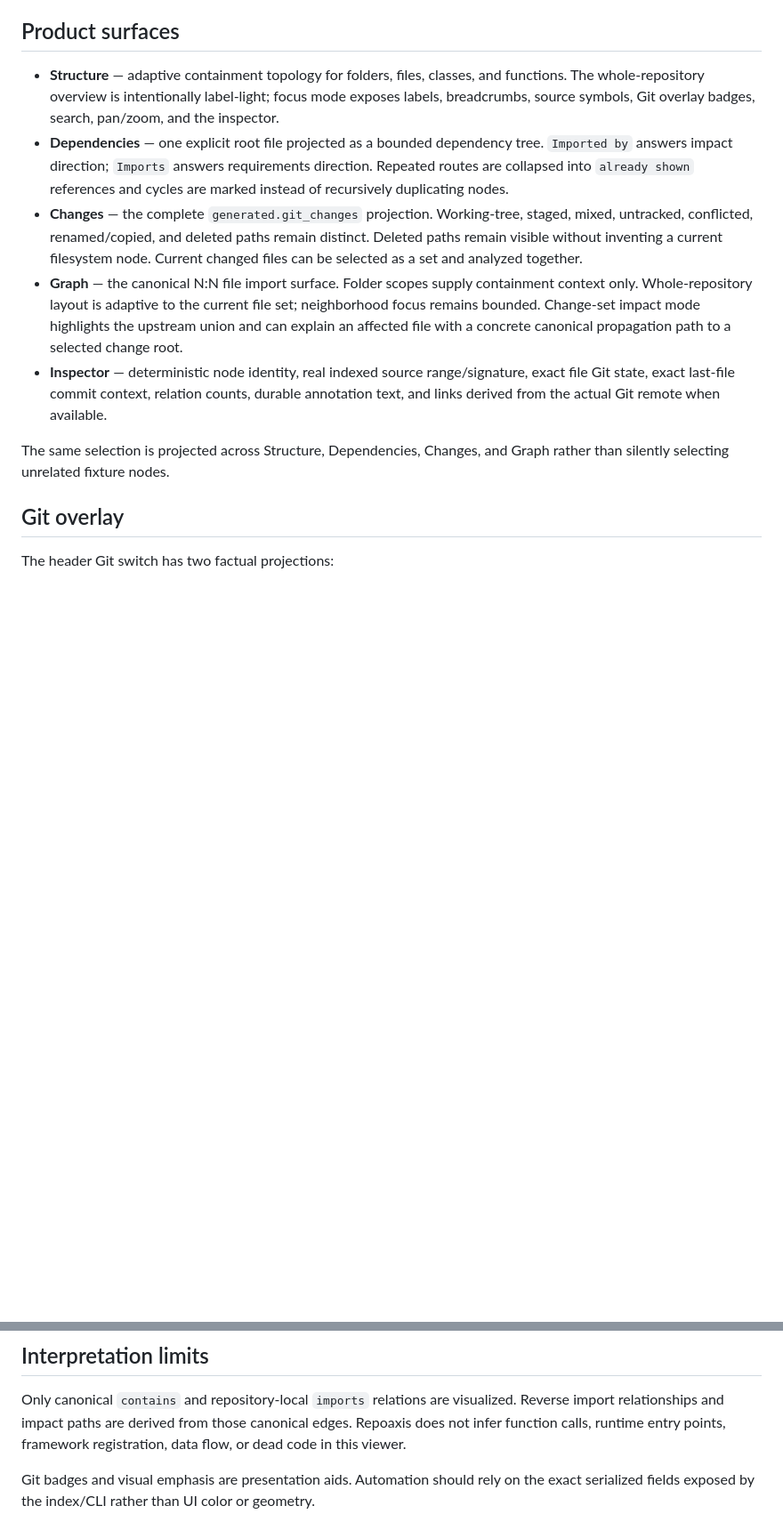
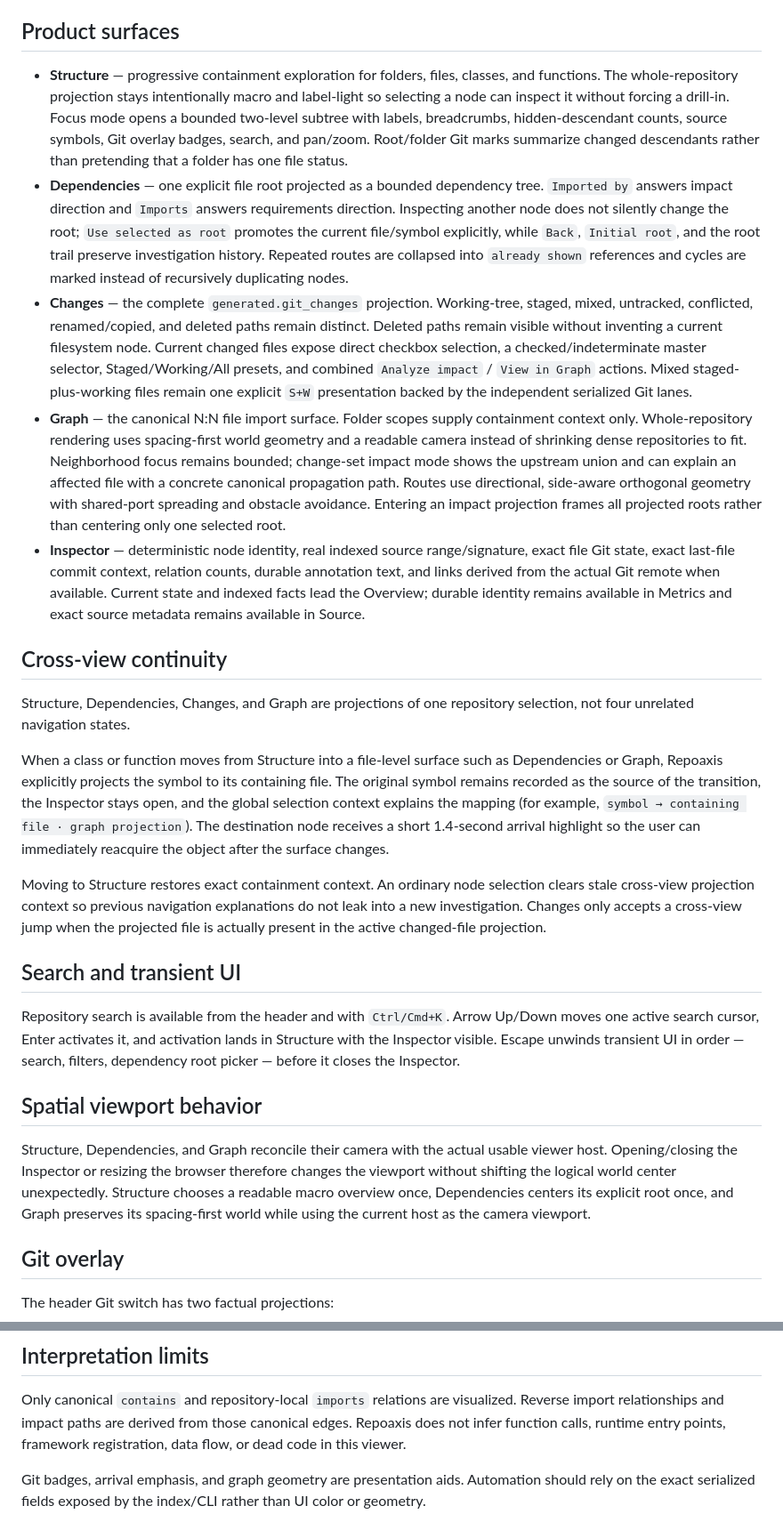
Before and after one commit to ictseoyoungmin/repoaxis, a Markdown page: docs/viewer.md, 2 parts joined by grey strips. Shown at 89% size. Rendered like a GitHub page; blank space fills up the shorter version.

Commit message:
Document current viewer navigation and cross-view continuity

```diff
--- a/docs/viewer.md
+++ b/docs/viewer.md
@@ -37,13 +37,27 @@ No endpoint serves source-file contents and no endpoint mutates the repository o
 
 ## Product surfaces
 
-- **Structure** — adaptive containment topology for folders, files, classes, and functions. The whole-repository overview is intentionally label-light; focus mode exposes labels, breadcrumbs, source symbols, Git overlay badges, search, pan/zoom, and the inspector.
-- **Dependencies** — one explicit root file projected as a bounded dependency tree. `Imported by` answers impact direction; `Imports` answers requirements direction. Repeated routes are collapsed into `already shown` references and cycles are marked instead of recursively duplicating nodes.
-- **Changes** — the complete `generated.git_changes` projection. Working-tree, staged, mixed, untracked, conflicted, renamed/copied, and deleted paths remain distinct. Deleted paths remain visible without inventing a current filesystem node. Current changed files can be selected as a set and analyzed together.
-- **Graph** — the canonical N:N file import surface. Folder scopes supply containment context only. Whole-repository layout is adaptive to the current file set; neighborhood focus remains bounded. Change-set impact mode highlights the upstream union and can explain an affected file with a concrete canonical propagation path to a selected change root.
-- **Inspector** — deterministic node identity, real indexed source range/signature, exact file Git state, exact last-file commit context, relation counts, durable annotation text, and links derived from the actual Git remote when available.
+- **Structure** — progressive containment exploration for folders, files, classes, and functions. The whole-repository projection stays intentionally macro and label-light so selecting a node can inspect it without forcing a drill-in. Focus mode opens a bounded two-level subtree with labels, breadcrumbs, hidden-descendant counts, source symbols, Git overlay badges, search, and pan/zoom. Root/folder Git marks summarize changed descendants rather than pretending that a folder has one file status.
+- **Dependencies** — one explicit file root projected as a bounded dependency tree. `Imported by` answers impact direction and `Imports` answers requirements direction. Inspecting another node does not silently change the root; `Use selected as root` promotes the current file/symbol explicitly, while `Back`, `Initial root`, and the root trail preserve investigation history. Repeated routes are collapsed into `already shown` references and cycles are marked instead of recursively duplicating nodes.
+- **Changes** — the complete `generated.git_changes` projection. Working-tree, staged, mixed, untracked, conflicted, renamed/copied, and deleted paths remain distinct. Deleted paths remain visible without inventing a current filesystem node. Current changed files expose direct checkbox selection, a checked/indeterminate master selector, Staged/Working/All presets, and combined `Analyze impact` / `View in Graph` actions. Mixed staged-plus-working files remain one explicit `S+W` presentation backed by the independent serialized Git lanes.
+- **Graph** — the canonical N:N file import surface. Folder scopes supply containment context only. Whole-repository rendering uses spacing-first world geometry and a readable camera instead of shrinking dense repositories to fit. Neighborhood focus remains bounded; change-set impact mode shows the upstream union and can explain an affected file with a concrete canonical propagation path. Routes use directional, side-aware orthogonal geometry with shared-port spreading and obstacle avoidance. Entering an impact projection frames all projected roots rather than centering only one selected root.
+- **Inspector** — deterministic node identity, real indexed source range/signature, exact file Git state, exact last-file commit context, relation counts, durable annotation text, and links derived from the actual Git remote when available. Current state and indexed facts lead the Overview; durable identity remains available in Metrics and exact source metadata remains available in Source.
 
-The same selection is projected across Structure, Dependencies, Changes, and Graph rather than silently selecting unrelated fixture nodes.
+## Cross-view continuity
+
+Structure, Dependencies, Changes, and Graph are projections of one repository selection, not four unrelated navigation states.
+
+When a class or function moves from Structure into a file-level surface such as Dependencies or Graph, Repoaxis explicitly projects the symbol to its containing file. The original symbol remains recorded as the source of the transition, the Inspector stays open, and the global selection context explains the mapping (for example, `symbol → containing file · graph projection`). The destination node receives a short 1.4-second arrival highlight so the user can immediately reacquire the object after the surface changes.
+
+Moving to Structure restores exact containment context. An ordinary node selection clears stale cross-view projection context so previous navigation explanations do not leak into a new investigation. Changes only accepts a cross-view jump when the projected file is actually present in the active changed-file projection.
+
+## Search and transient UI
+
+Repository search is available from the header and with `Ctrl/Cmd+K`. Arrow Up/Down moves one active search cursor, Enter activates it, and activation lands in Structure with the Inspector visible. Escape unwinds transient UI in order — search, filters, dependency root picker — before it closes the Inspector.
+
+## Spatial viewport behavior
+
+Structure, Dependencies, and Graph reconcile their camera with the actual usable viewer host. Opening/closing the Inspector or resizing the browser therefore changes the viewport without shifting the logical world center unexpectedly. Structure chooses a readable macro overview once, Dependencies centers its explicit root once, and Graph preserves its spacing-first world while using the current host as the camera viewport.
 
 ## Git overlay
 
@@ -72,4 +86,4 @@ The four main surfaces can be deep-linked with `#structure`, `#dependencies`, `#
 
 Only canonical `contains` and repository-local `imports` relations are visualized. Reverse import relationships and impact paths are derived from those canonical edges. Repoaxis does not infer function calls, runtime entry points, framework registration, data flow, or dead code in this viewer.
 
-Git badges and visual emphasis are presentation aids. Automation should rely on the exact serialized fields exposed by the index/CLI rather than UI color or geometry.
+Git badges, arrival emphasis, and graph geometry are presentation aids. Automation should rely on the exact serialized fields exposed by the index/CLI rather than UI color or geometry.
```
